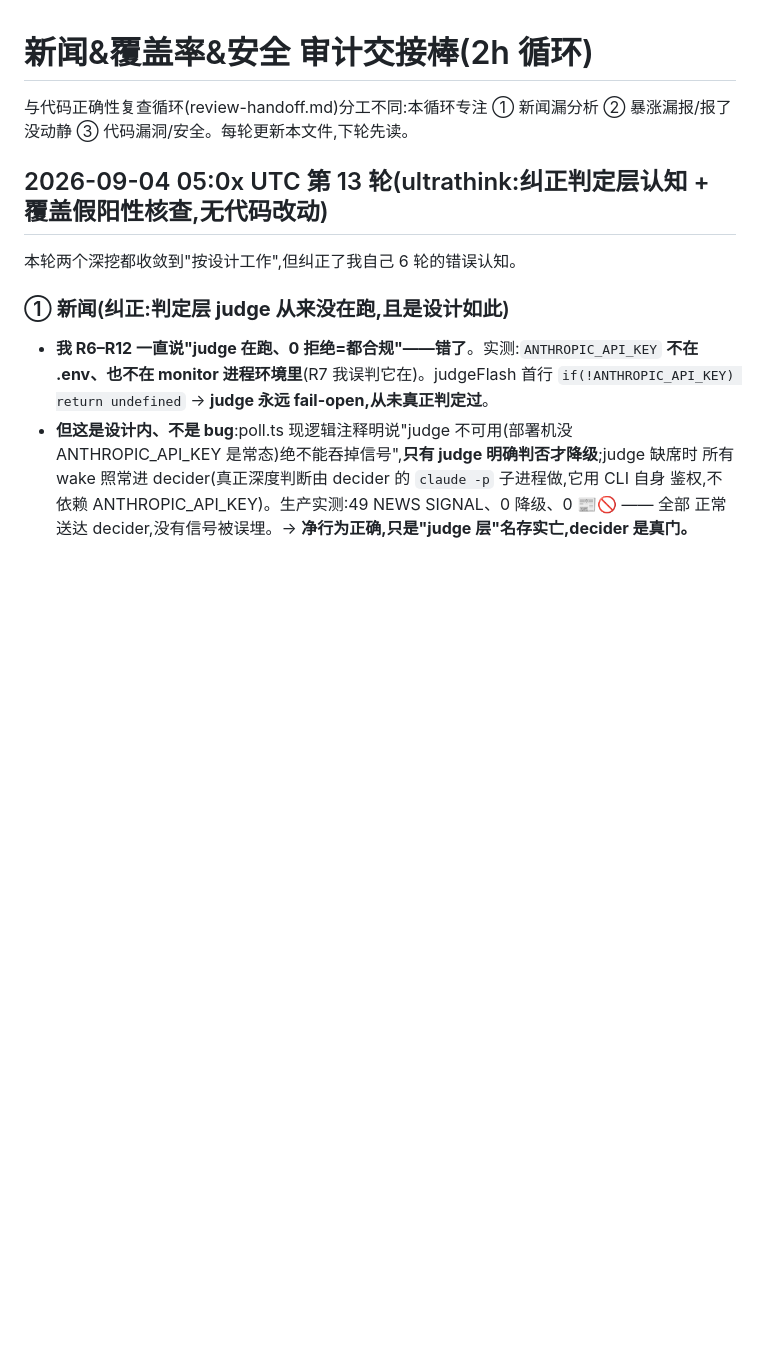
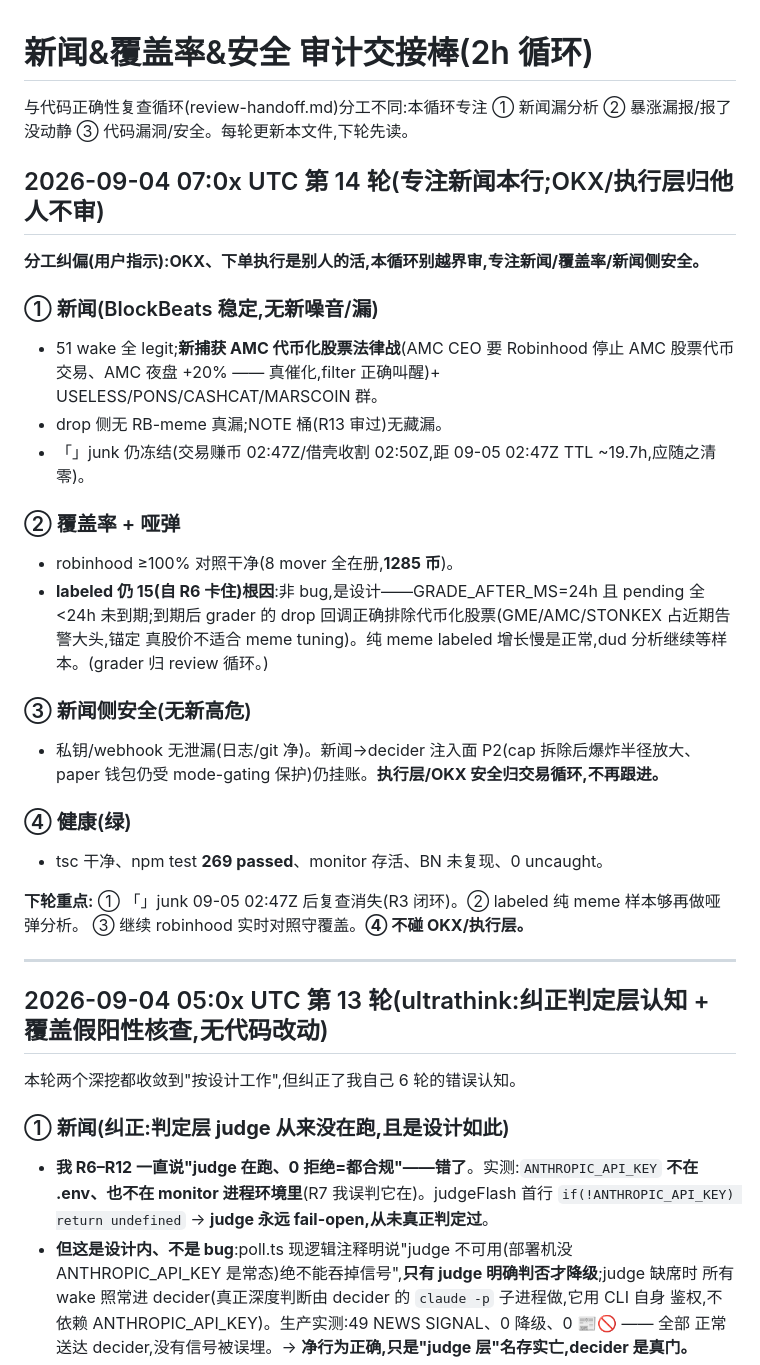
Before and after one commit to yidongw/foxhole-bot, a Markdown page: journal/news-coverage-handoff.md, the part around the change. GitHub-like rendering; blank space fills up the shorter version.

Commit message:
audit R14: refocus on news lane (OKX/execution belongs to another loop); news clean, labeled-stuck root-caused (by-design stock exclusion).
Co-Authored-By: Claude Opus 4.8 <noreply@anthropic.com>

```diff
--- a/journal/news-coverage-handoff.md
+++ b/journal/news-coverage-handoff.md
@@ -2,6 +2,34 @@
 
 与代码正确性复查循环(review-handoff.md)分工不同:本循环专注
 ① 新闻漏分析 ② 暴涨漏报/报了没动静 ③ 代码漏洞/安全。每轮更新本文件,下轮先读。
+
+## 2026-09-04 07:0x UTC 第 14 轮(专注新闻本行;OKX/执行层归他人不审)
+
+**分工纠偏(用户指示):OKX、下单执行是别人的活,本循环别越界审,专注新闻/覆盖率/新闻侧安全。**
+
+### ① 新闻(BlockBeats 稳定,无新噪音/漏)
+- 51 wake 全 legit;**新捕获 AMC 代币化股票法律战**(AMC CEO 要 Robinhood 停止 AMC 股票代币
+  交易、AMC 夜盘 +20% —— 真催化,filter 正确叫醒)+ USELESS/PONS/CASHCAT/MARSCOIN 群。
+- drop 侧无 RB-meme 真漏;NOTE 桶(R13 审过)无藏漏。
+- 「」junk 仍冻结(交易赚币 02:47Z/借壳收割 02:50Z,距 09-05 02:47Z TTL ~19.7h,应随之清零)。
+
+### ② 覆盖率 + 哑弹
+- robinhood ≥100% 对照干净(8 mover 全在册,**1285 币**)。
+- **labeled 仍 15(自 R6 卡住)根因**:非 bug,是设计——GRADE_AFTER_MS=24h 且 pending 全<24h
+  未到期;到期后 grader 的 drop 回调正确排除代币化股票(GME/AMC/STONKEX 占近期告警大头,锚定
+  真股价不适合 meme tuning)。纯 meme labeled 增长慢是正常,dud 分析继续等样本。(grader 归 review 循环。)
+
+### ③ 新闻侧安全(无新高危)
+- 私钥/webhook 无泄漏(日志/git 净)。新闻→decider 注入面 P2(cap 拆除后爆炸半径放大、
+  paper 钱包仍受 mode-gating 保护)仍挂账。**执行层/OKX 安全归交易循环,不再跟进。**
+
+### ④ 健康(绿)
+- tsc 干净、npm test **269 passed**、monitor 存活、BN 未复现、0 uncaught。
+
+**下轮重点:** ① 「」junk 09-05 02:47Z 后复查消失(R3 闭环)。② labeled 纯 meme 样本够再做哑弹分析。
+③ 继续 robinhood 实时对照守覆盖。**④ 不碰 OKX/执行层。**
+
+---
 
 ## 2026-09-04 05:0x UTC 第 13 轮(ultrathink:纠正判定层认知 + 覆盖假阳性核查,无代码改动)
 
```
